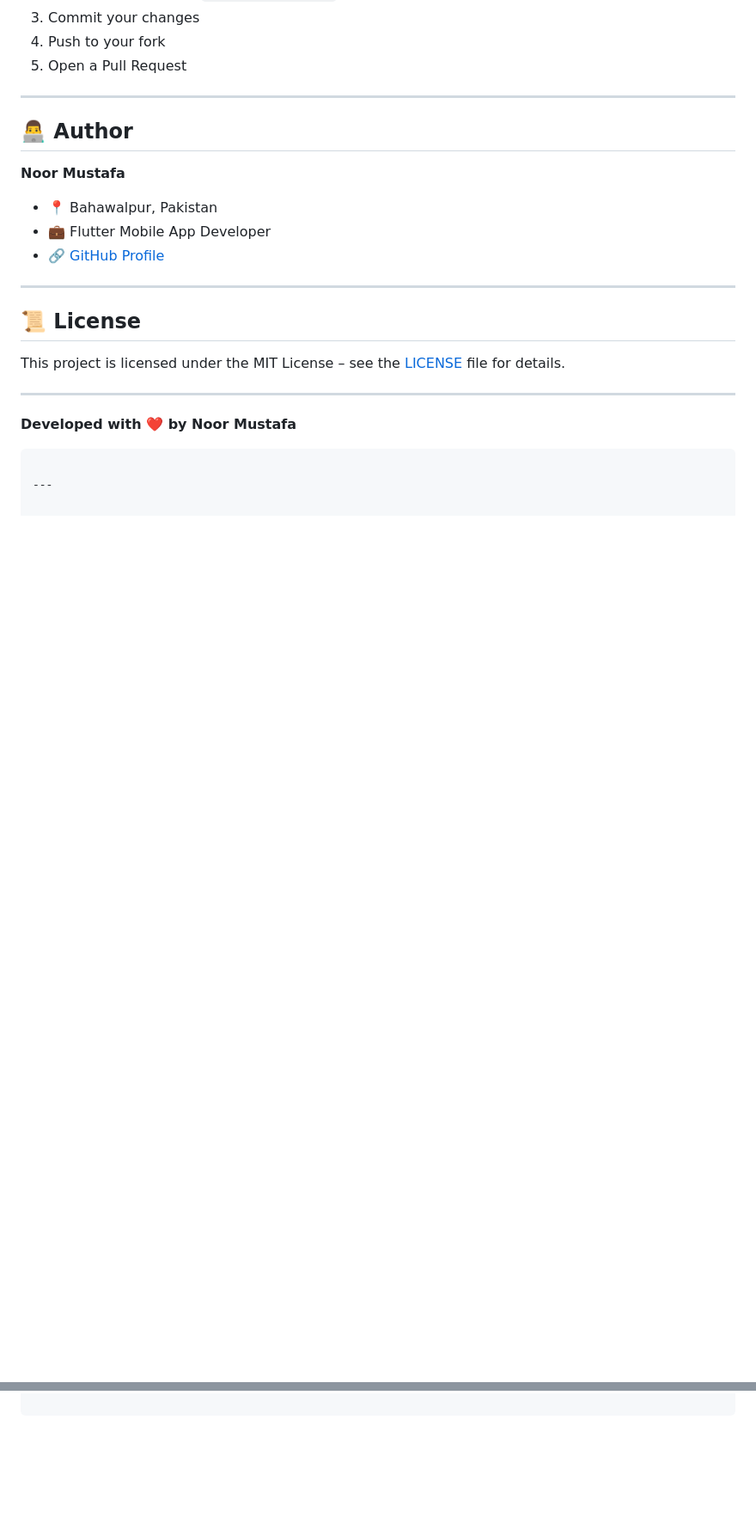
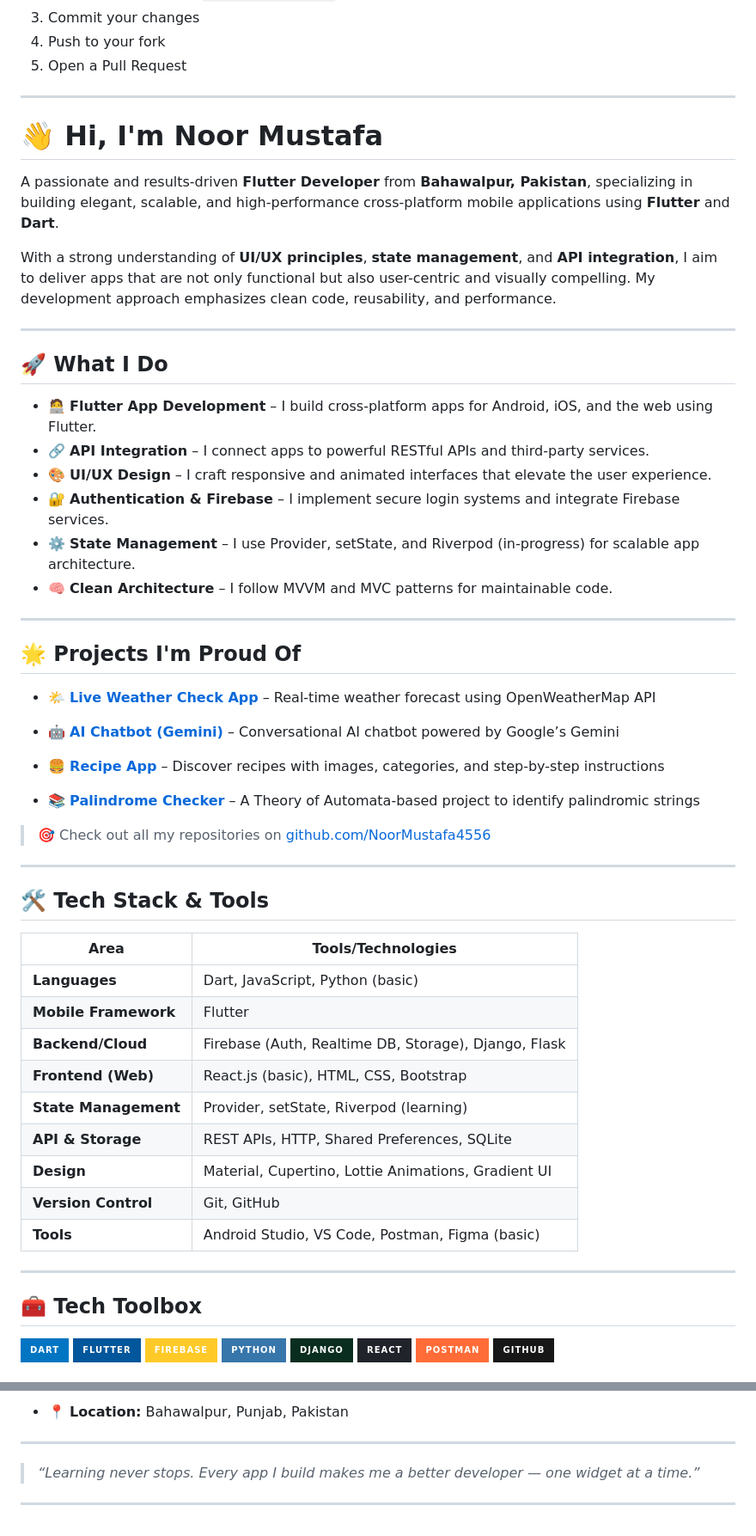
Before and after one commit to NoorMustafa4556/Social-Media-App-Flutter, a Markdown page: README.md, 2 parts joined by grey strips. Shown: that part at 86% size. GitHub-like rendering; badges without logos; blank space fills up the shorter version.

````diff
--- a/README.md
+++ b/README.md
@@ -120,27 +120,65 @@ Contributions are welcome! 🎉
 
 ---
 
-## 👨‍💻 Author
+# 👋 Hi, I'm Noor Mustafa
 
-**Noor Mustafa**
+A passionate and results-driven **Flutter Developer** from **Bahawalpur, Pakistan**, specializing in building elegant, scalable, and high-performance cross-platform mobile applications using **Flutter** and **Dart**.
 
-* 📍 Bahawalpur, Pakistan
-* 💼 Flutter Mobile App Developer
-* 🔗 [GitHub Profile](https://github.com/NoorMustafa4556)
+With a strong understanding of **UI/UX principles**, **state management**, and **API integration**, I aim to deliver apps that are not only functional but also user-centric and visually compelling. My development approach emphasizes clean code, reusability, and performance.
 
 ---
 
-## 📜 License
+## 🚀 What I Do
 
-This project is licensed under the MIT License – see the [LICENSE](LICENSE) file for details.
-
----
-
-**Developed with ❤️ by Noor Mustafa**
-
-```
+- 🧑‍💻 **Flutter App Development** – I build cross-platform apps for Android, iOS, and the web using Flutter.
+- 🔗 **API Integration** – I connect apps to powerful RESTful APIs and third-party services.
+- 🎨 **UI/UX Design** – I craft responsive and animated interfaces that elevate the user experience.
+- 🔐 **Authentication & Firebase** – I implement secure login systems and integrate Firebase services.
+- ⚙️ **State Management** – I use Provider, setState, and Riverpod (in-progress) for scalable app architecture.
+- 🧠 **Clean Architecture** – I follow MVVM and MVC patterns for maintainable code.
 
 ---
 
 
-```
+## 🌟 Projects I'm Proud Of
+
+- 🌤️ **[Live Weather Check App](https://github.com/NoorMustafa4556/Live-Weather-Check-App)** – Real-time weather forecast using OpenWeatherMap API
+- 🤖 **[AI Chatbot (Gemini)](https://github.com/NoorMustafa4556/Ai-ChatBot)** – Conversational AI chatbot powered by Google’s Gemini
+
+- 🍔 **[Recipe App](https://github.com/NoorMustafa4556/Recipe-App)** – Discover recipes with images, categories, and step-by-step instructions
+
+- 📚 **[Palindrome Checker](https://github.com/NoorMustafa4556/Palindrome-Checker-App)** – A Theory of Automata-based project to identify palindromic strings
+
+> 🎯 Check out all my repositories on [github.com/NoorMustafa4556](https://github.com/NoorMustafa4556?tab=repositories)
+
+---
+
+## 🛠️ Tech Stack & Tools
+
+| Area                | Tools/Technologies |
+|---------------------|--------------------|
+| **Languages**       | Dart, JavaScript, Python (basic) |
+| **Mobile Framework**| Flutter            |
+| **Backend/Cloud**   | Firebase (Auth, Realtime DB, Storage), Django, Flask |
+| **Frontend (Web)**  | React.js (basic), HTML, CSS, Bootstrap |
+| **State Management**| Provider, setState, Riverpod (learning) |
+| **API & Storage**   | REST APIs, HTTP, Shared Preferences, SQLite |
+| **Design**          | Material, Cupertino, Lottie Animations, Gradient UI |
+| **Version Control** | Git, GitHub        |
+| **Tools**           | Android Studio, VS Code, Postman, Figma (basic) |
+
+---
+
+## 🧰 Tech Toolbox
+
+<p align="left">
+  <img src="https://img.shields.io/badge/Dart-0175C2?style=for-the-badge&logo=dart&logoColor=white"/>
+  <img src="https://img.shields.io/badge/Flutter-02569B?style=for-the-badge&logo=flutter&logoColor=white"/>
+  <img src="https://img.shields.io/badge/Firebase-FFCA28?style=for-the-badge&logo=firebase&logoColor=black"/>
+  <img src="https://img.shields.io/badge/Python-3776AB?style=for-the-badge&logo=python&logoColor=white"/>
+  <img src="https://img.shields.io/badge/Django-092E20?style=for-the-badge&logo=django&logoColor=white"/>
+  <img src="https://img.shields.io/badge/React-20232A?style=for-the-badge&logo=react&logoColor=61DAFB"/>
+  <img src="https://img.shields.io/badge/Postman-FF6C37?style=for-the-badge&logo=postman&logoColor=white"/>
+  <img src="https://img.shields.io/badge/GitHub-181717?style=for-the-badge&logo=github&logoColor=white"/>
+</p>
+
@@ -146,0 +218,7 @@ This project is licensed under the MIT License – see the [LICENSE](LICENSE) fi
+- 📍 **Location:** Bahawalpur, Punjab, Pakistan
+
+---
+
+> _“Learning never stops. Every app I build makes me a better developer — one widget at a time.”_
+
+---
````
Also changed, not shown: other parts of README.md (+33 -0 lines).
